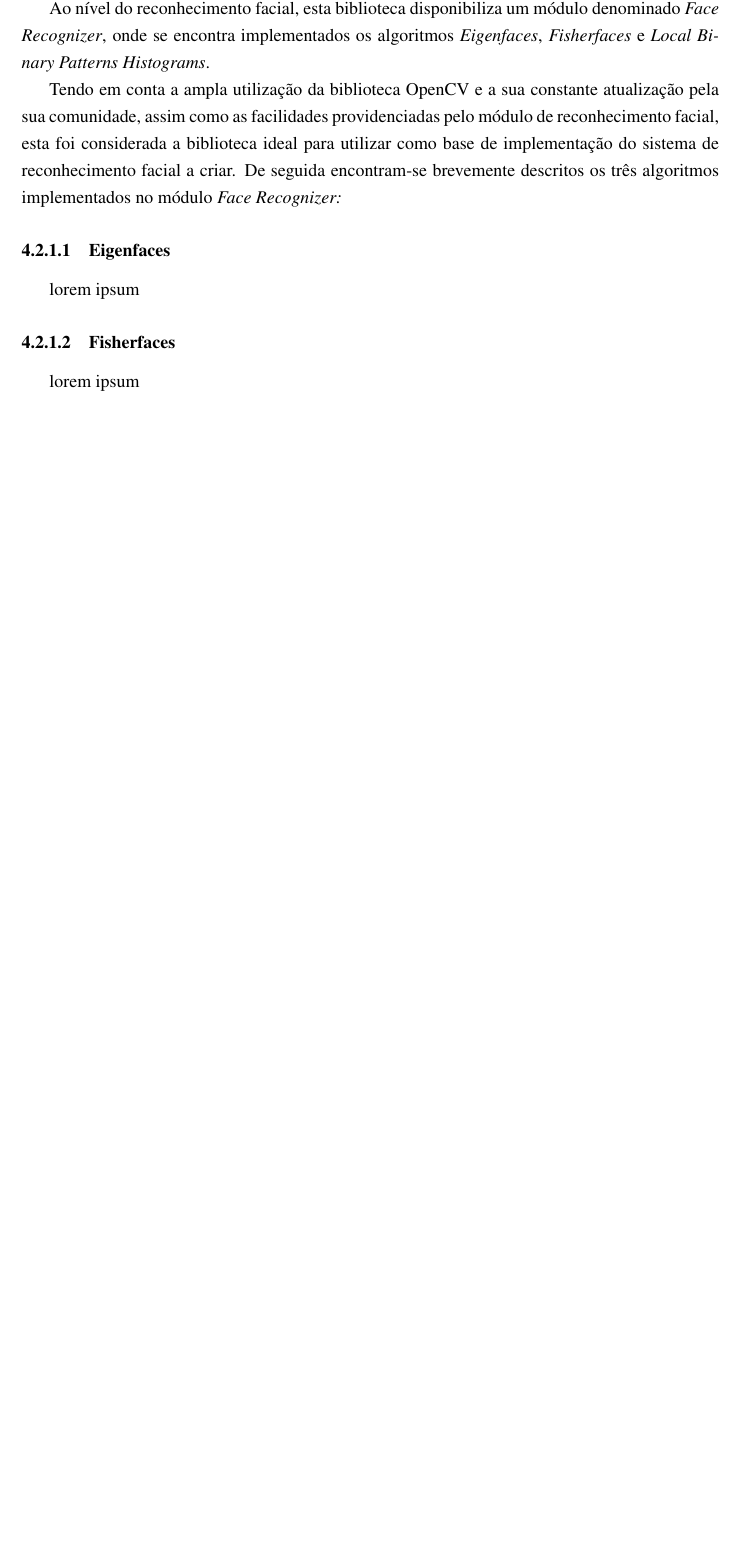
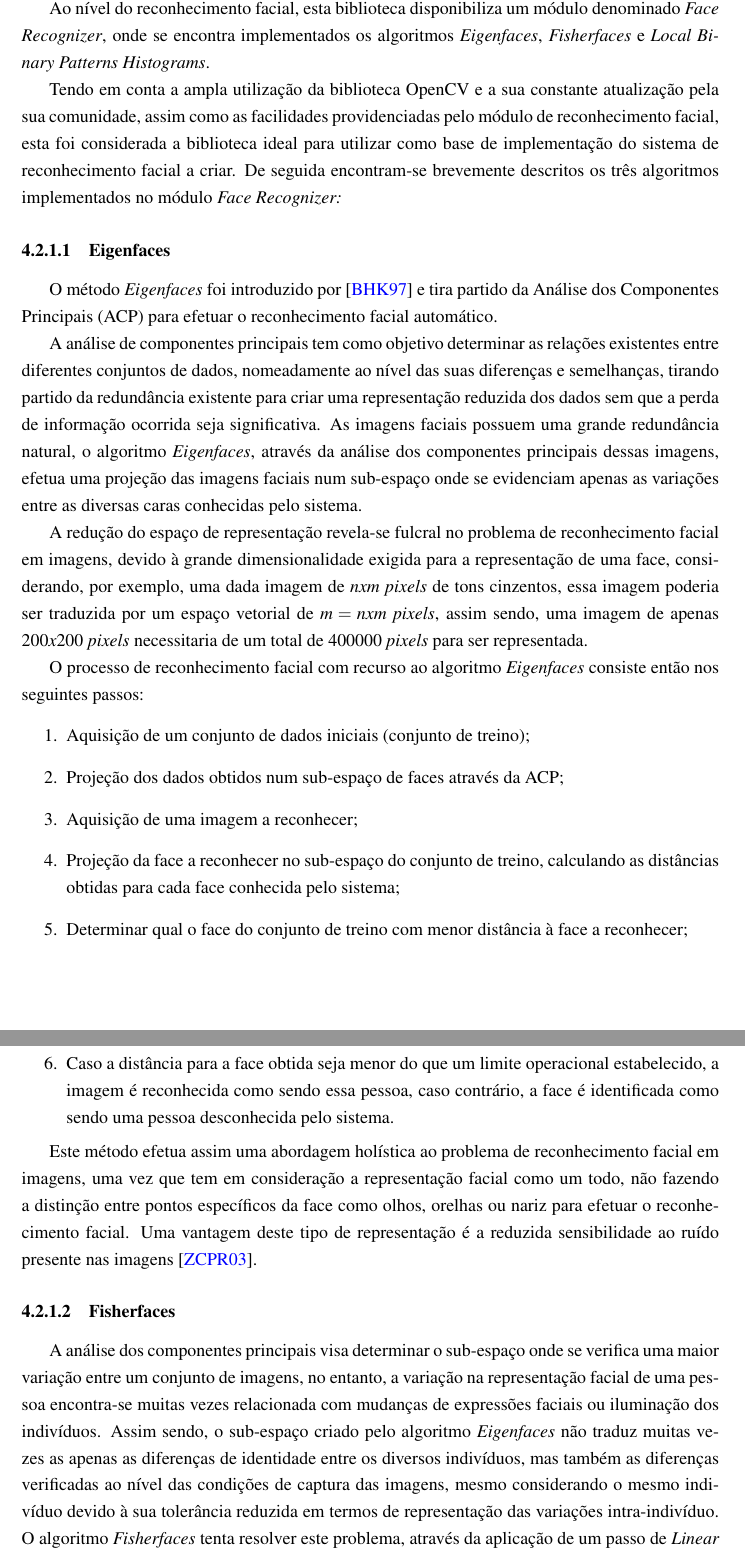
Before and after one commit to pedrotiagopontes/Visage, a LaTeX thesis (TechnicalReport/tese.tex, which reads TechnicalReport/body/perspectivasolucao.tex): part of page 29 of 38 before the commit and two parts of pages 29 and 30 of 39 after it, the two joined at a grey line, cut so that both start at the same text, the shorter picture padded with empty space. Compiled offline with pdfLaTeX.

Commit message:
OpenCv algorithms
EigenFaces and Fisherfaces

```diff
--- a/TechnicalReport/body/perspectivasolucao.tex
+++ b/TechnicalReport/body/perspectivasolucao.tex
@@ -44,7 +44,23 @@ Ao nível do reconhecimento facial, esta biblioteca disponibiliza um módulo den
 Tendo em conta a ampla utilização da biblioteca OpenCV e a sua constante atualização pela sua comunidade, assim como as facilidades providenciadas pelo módulo de reconhecimento facial, esta foi considerada a biblioteca ideal para utilizar como base de implementação do sistema de reconhecimento facial a criar. De seguida encontram-se brevemente descritos os três algoritmos implementados no módulo \textit{Face Recognizer:}
 
 \subsubsection{Eigenfaces}
-lorem ipsum
+O método \textit{Eigenfaces} foi introduzido por \cite{Belhumeur1997} e tira partido da Análise dos Componentes Principais (ACP) para efetuar o reconhecimento facial automático.
+
+A análise de componentes principais tem como objetivo determinar as relações existentes entre diferentes conjuntos de dados, nomeadamente ao nível das suas diferenças e semelhanças, tirando partido da redundância existente para criar uma representação reduzida dos dados sem que a perda de informação ocorrida seja significativa. As imagens faciais possuem uma grande redundância natural, o algoritmo \textit{Eigenfaces}, através da análise dos componentes principais dessas imagens, efetua uma projeção das imagens faciais num sub-espaço onde se evidenciam apenas as variações entre as diversas caras conhecidas pelo sistema.
+
+A redução do espaço de representação revela-se fulcral no problema de reconhecimento facial em imagens, devido à grande dimensionalidade exigida para a representação de uma face, considerando, por exemplo, uma dada imagem de $nxm$ \textit{pixels} de tons cinzentos, essa imagem poderia ser traduzida por um espaço vetorial de $m = nxm$ \textit{pixels}, assim sendo, uma imagem de apenas $200x200$ \textit{pixels} necessitaria de um total de $400000$ \textit{pixels} para ser representada.
+
+O processo de reconhecimento facial com recurso ao algoritmo \textit{Eigenfaces} consiste então nos seguintes passos:
+\begin{enumerate}
+\item Aquisição de um conjunto de dados iniciais (conjunto de treino);
+\item Projeção dos dados obtidos num sub-espaço de faces através da ACP;
+\item Aquisição de uma imagem a reconhecer;
+\item Projeção da face a reconhecer no sub-espaço do conjunto de treino, calculando as distâncias obtidas para cada face conhecida pelo sistema;
+\item Determinar qual o face do conjunto de treino com menor distância à face a reconhecer;
+\item Caso a distância para a face obtida seja menor do que um limite operacional estabelecido, a imagem é reconhecida como sendo essa pessoa, caso contrário, a face é identificada como sendo uma pessoa desconhecida pelo sistema.
+\end{enumerate}
+
+Este método efetua assim uma abordagem holística ao problema de reconhecimento facial em imagens, uma vez que tem em consideração a representação facial como um todo, não fazendo a distinção entre pontos específicos da face como olhos, orelhas ou nariz para efetuar o reconhecimento facial. Uma vantagem deste tipo de representação é a reduzida sensibilidade ao ruído presente nas imagens \cite{Zhao2003}.
 
 \subsubsection{Fisherfaces}
-lorem ipsum
+A análise dos componentes principais visa determinar o sub-espaço onde se verifica uma maior variação entre um conjunto de imagens, no entanto, a variação na representação facial de uma pessoa encontra-se muitas vezes relacionada com mudanças de expressões faciais ou iluminação dos indivíduos. Assim sendo, o sub-espaço criado pelo algoritmo \textit{Eigenfaces} não traduz muitas vezes as apenas as diferenças de identidade entre os diversos indivíduos, mas também as diferenças verificadas ao nível das condições de captura das imagens, mesmo considerando o mesmo indivíduo devido à sua tolerância reduzida em termos de representação das variações intra-indivíduo. O algoritmo \textit{Fisherfaces} tenta resolver este problema, através da aplicação de um passo de \textit{Linear Discriminant Analysis (LDA)} após a análise dos componentes principais, de forma a determinar mais corretamente as variações intra-classe existentes no conjunto de imagens a avaliar.
```
Also changed, not shown: TechnicalReport/body/reconhecimentofacial.tex (+1 -1 lines), TechnicalReport/tese.pdf, TechnicalReport/body/perspectivasolucao.tex (9 more changed lines), 5 other files.
